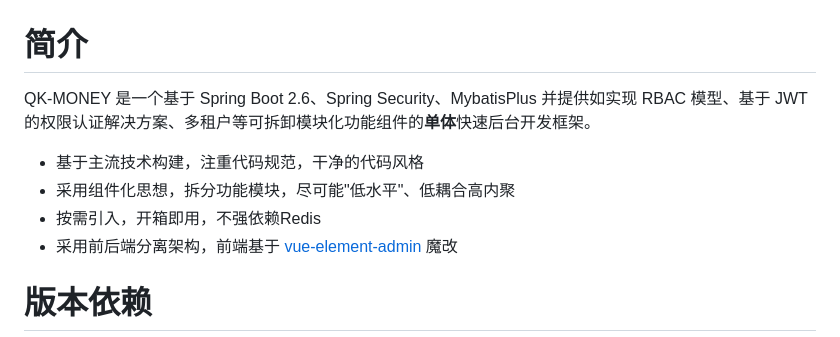
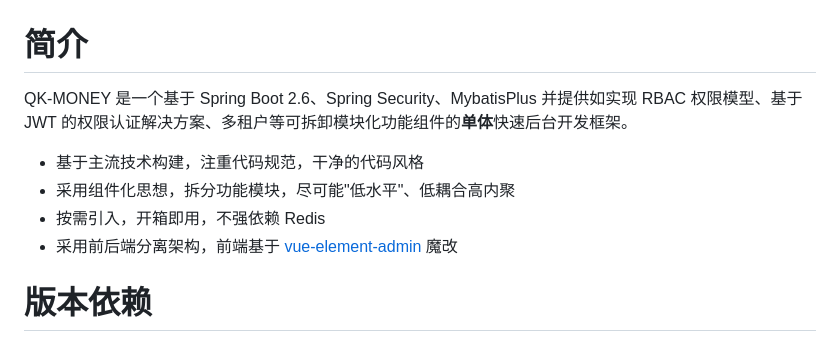
Before and after one commit to ycf1998/qk-money, a Markdown page: README.md, the part around the change printed below. Rendered like a GitHub page.

```diff
--- a/README.md
+++ b/README.md
@@ -1,10 +1,10 @@
 # 简介
 
-QK-MONEY 是一个基于 Spring Boot 2.6、Spring Security、MybatisPlus 并提供如实现 RBAC 模型、基于 JWT 的权限认证解决方案、多租户等可拆卸模块化功能组件的**单体**快速后台开发框架。
+QK-MONEY 是一个基于 Spring Boot 2.6、Spring Security、MybatisPlus 并提供如实现 RBAC 权限模型、基于 JWT 的权限认证解决方案、多租户等可拆卸模块化功能组件的**单体**快速后台开发框架。
 
 - 基于主流技术构建，注重代码规范，干净的代码风格
 - 采用组件化思想，拆分功能模块，尽可能"低水平"、低耦合高内聚
-- 按需引入，开箱即用，不强依赖Redis
+- 按需引入，开箱即用，不强依赖 Redis
 - 采用前后端分离架构，前端基于 [vue-element-admin](https://panjiachen.github.io/vue-element-admin-site/zh/) 魔改
 
 # 版本依赖
```
Also changed, not shown: other parts of README.md (+24 -24 lines), doc/money-common-web.md (+37 -34 lines), doc/money-common-web.assets/image-20220502155822157.png (deleted), doc/money-common-web.assets/image-20230318120610260.png (added).
